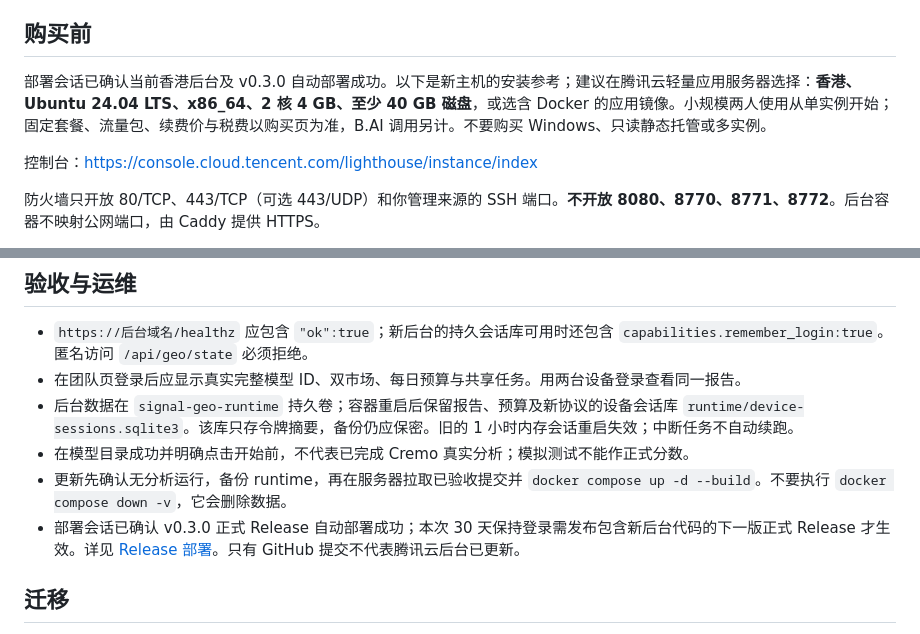
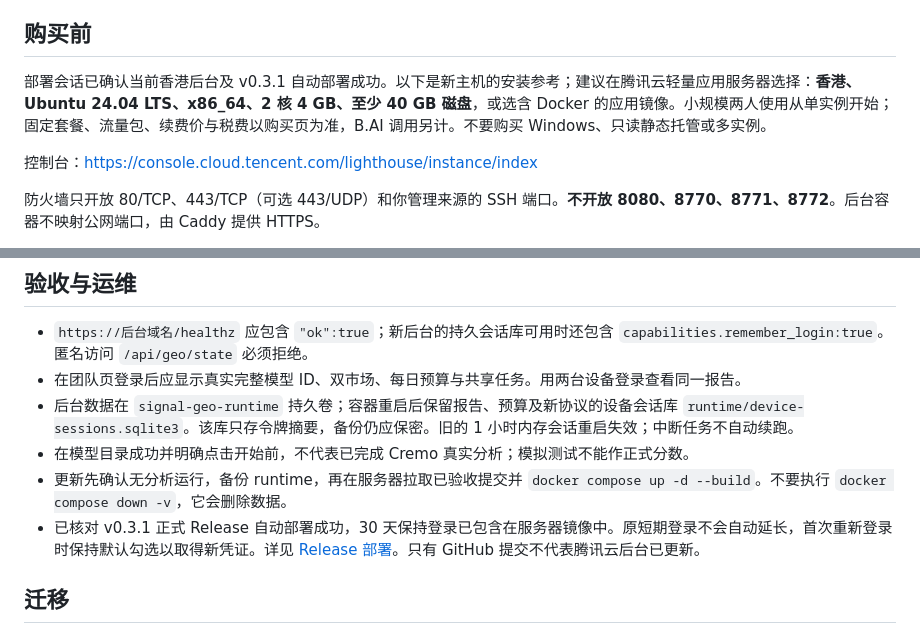
Before and after one commit to saml1nhchen-ops/Money-coming, a Markdown page: deploy/TENCENT.zh-CN.md, 2 parts joined by grey strips. Drawn GitHub-style.

```diff
--- a/deploy/TENCENT.zh-CN.md
+++ b/deploy/TENCENT.zh-CN.md
@@ -4,7 +4,7 @@
 
 ## 购买前
 
-部署会话已确认当前香港后台及 v0.3.0 自动部署成功。以下是新主机的安装参考；建议在腾讯云轻量应用服务器选择：**香港、Ubuntu 24.04 LTS、x86_64、2 核 4 GB、至少 40 GB 磁盘**，或选含 Docker 的应用镜像。小规模两人使用从单实例开始；固定套餐、流量包、续费价与税费以购买页为准，B.AI 调用另计。不要购买 Windows、只读静态托管或多实例。
+部署会话已确认当前香港后台及 v0.3.1 自动部署成功。以下是新主机的安装参考；建议在腾讯云轻量应用服务器选择：**香港、Ubuntu 24.04 LTS、x86_64、2 核 4 GB、至少 40 GB 磁盘**，或选含 Docker 的应用镜像。小规模两人使用从单实例开始；固定套餐、流量包、续费价与税费以购买页为准，B.AI 调用另计。不要购买 Windows、只读静态托管或多实例。
 
 控制台：<https://console.cloud.tencent.com/lighthouse/instance/index>
 
@@ -51,7 +51,7 @@ docker compose ps
 - 后台数据在 `signal-geo-runtime` 持久卷；容器重启后保留报告、预算及新协议的设备会话库 `runtime/device-sessions.sqlite3`。该库只存令牌摘要，备份仍应保密。旧的 1 小时内存会话重启失效；中断任务不自动续跑。
 - 在模型目录成功并明确点击开始前，不代表已完成 Cremo 真实分析；模拟测试不能作正式分数。
 - 更新先确认无分析运行，备份 runtime，再在服务器拉取已验收提交并 `docker compose up -d --build`。不要执行 `docker compose down -v`，它会删除数据。
-- 部署会话已确认 v0.3.0 正式 Release 自动部署成功；本次 30 天保持登录需发布包含新后台代码的下一版正式 Release 才生效。详见 [Release 部署](RELEASE.zh-CN.md)。只有 GitHub 提交不代表腾讯云后台已更新。
+- 已核对 v0.3.1 正式 Release 自动部署成功，30 天保持登录已包含在服务器镜像中。原短期登录不会自动延长，首次重新登录时保持默认勾选以取得新凭证。详见 [Release 部署](RELEASE.zh-CN.md)。只有 GitHub 提交不代表腾讯云后台已更新。
 
 ## 迁移
 
```
Also changed, not shown: README.md (+2 -2 lines), deploy/RELEASE.zh-CN.md (+5 -3 lines).
